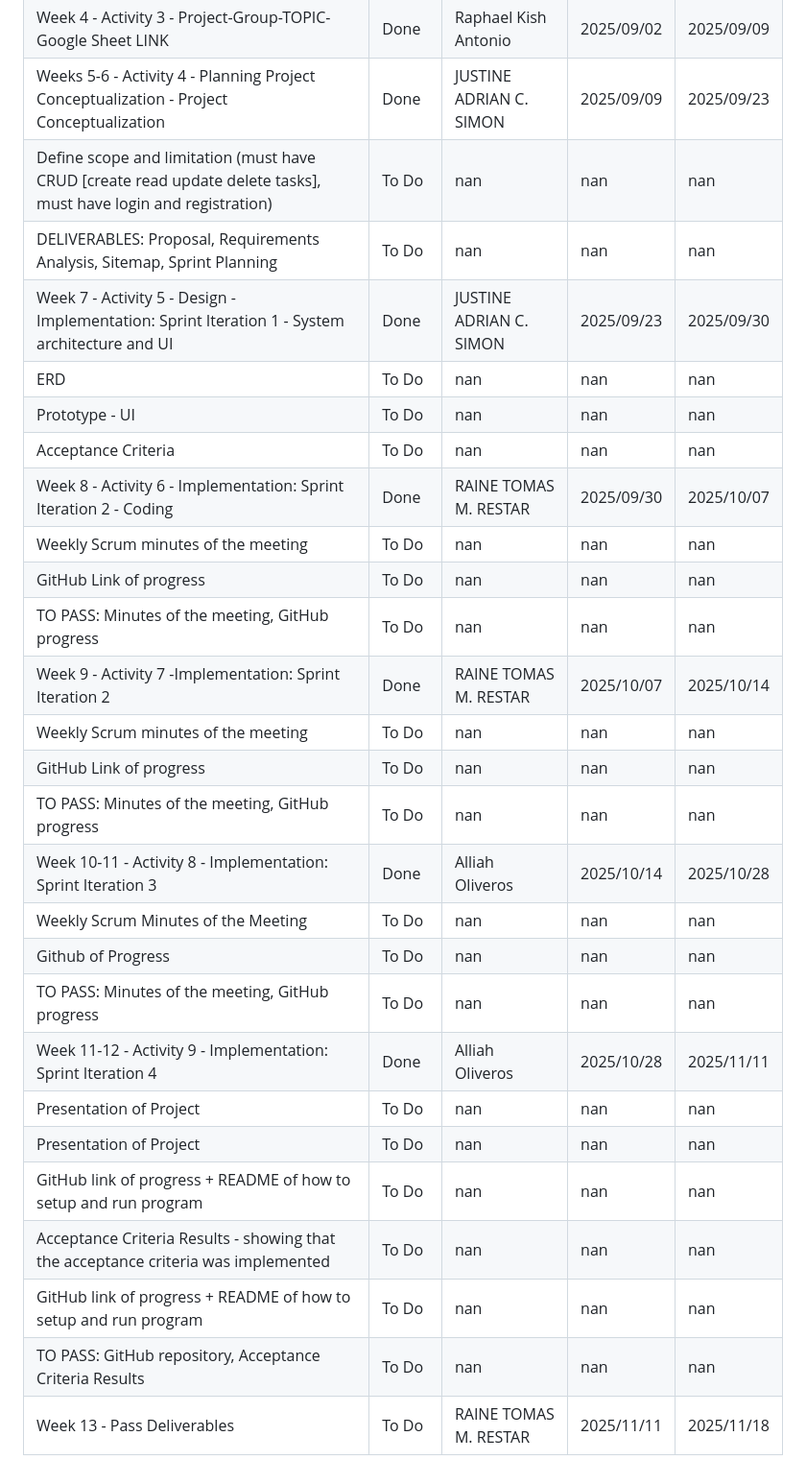
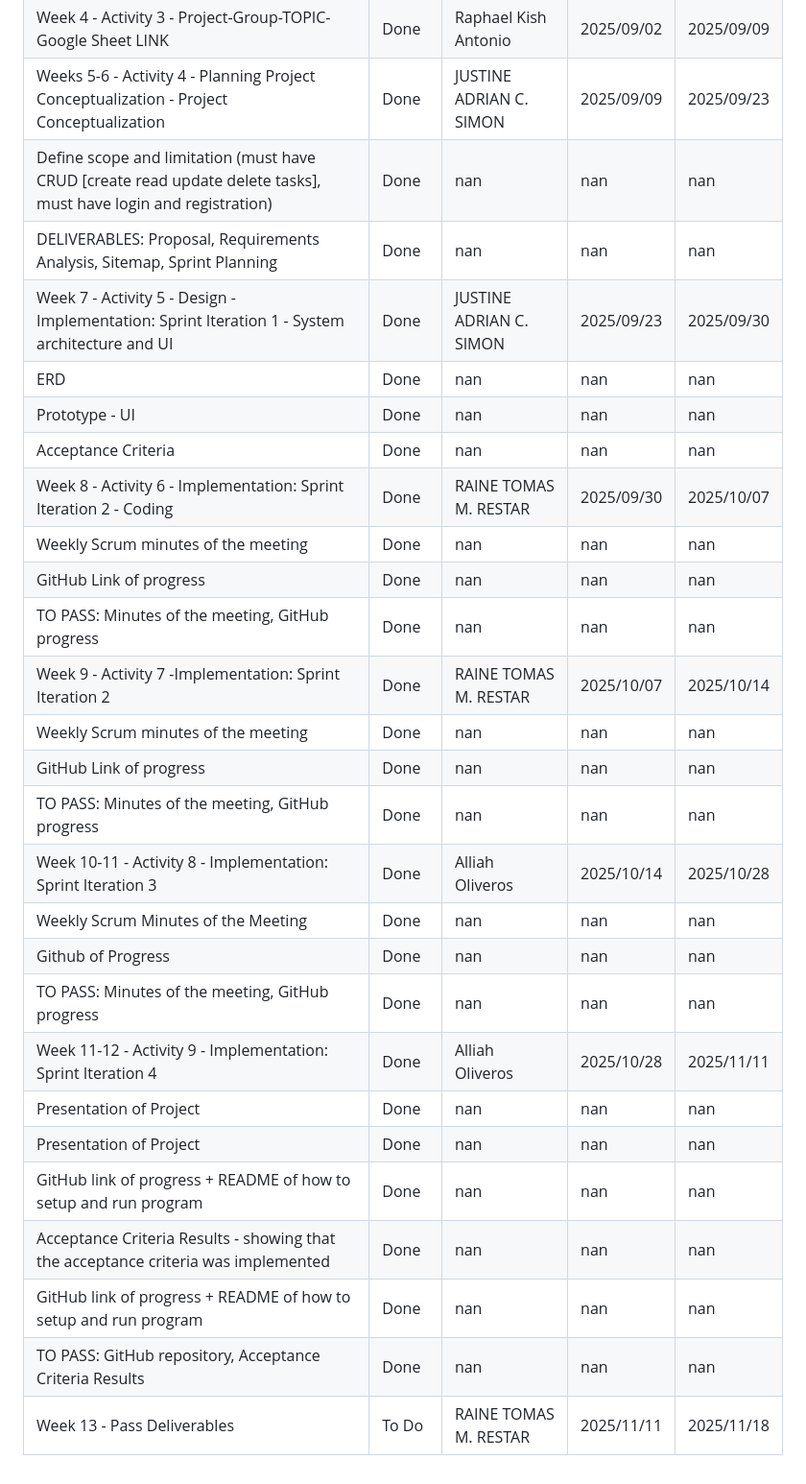
Before and after one commit to JustineSimon/SmartQuery, a Markdown page: jira-board.md, the part around the change. Shown at 96% size. Rendered like a GitHub page.

```diff
--- a/jira-board.md
+++ b/jira-board.md
@@ -9,29 +9,29 @@ This document records all tasks from our Jira board as of 2025-10-10.
 | Week 3 - Activity 2 - ChatGPT                                                                                    | Done     | Raphael Kish Antonio    | 2025/08/26   | 2025/09/02 |
 | Week 4 - Activity 3 - Project-Group-TOPIC-Google Sheet LINK                                                      | Done     | Raphael Kish Antonio    | 2025/09/02   | 2025/09/09 |
 | Weeks 5-6 - Activity 4 - Planning Project Conceptualization - Project Conceptualization                          | Done     | JUSTINE ADRIAN C. SIMON | 2025/09/09   | 2025/09/23 |
-| Define scope and limitation (must have CRUD [create read update delete tasks], must have login and registration) | To Do    | nan                     | nan          | nan        |
-| DELIVERABLES: Proposal, Requirements Analysis, Sitemap, Sprint Planning                                          | To Do    | nan                     | nan          | nan        |
+| Define scope and limitation (must have CRUD [create read update delete tasks], must have login and registration) | Done     | nan                     | nan          | nan        |
+| DELIVERABLES: Proposal, Requirements Analysis, Sitemap, Sprint Planning                                          | Done     | nan                     | nan          | nan        |
 | Week 7 - Activity 5 - Design - Implementation: Sprint Iteration 1 - System architecture and UI                   | Done     | JUSTINE ADRIAN C. SIMON | 2025/09/23   | 2025/09/30 |
-| ERD                                                                                                              | To Do    | nan                     | nan          | nan        |
-| Prototype - UI                                                                                                   | To Do    | nan                     | nan          | nan        |
-| Acceptance Criteria                                                                                              | To Do    | nan                     | nan          | nan        |
+| ERD                                                                                                              | Done     | nan                     | nan          | nan        |
+| Prototype - UI                                                                                                   | Done     | nan                     | nan          | nan        |
+| Acceptance Criteria                                                                                              | Done     | nan                     | nan          | nan        |
 | Week 8 - Activity 6 - Implementation: Sprint Iteration 2 - Coding                                                | Done     | RAINE TOMAS M. RESTAR   | 2025/09/30   | 2025/10/07 |
-| Weekly Scrum minutes of the meeting                                                                              | To Do    | nan                     | nan          | nan        |
-| GitHub Link of progress                                                                                          | To Do    | nan                     | nan          | nan        |
-| TO PASS: Minutes of the meeting, GitHub progress                                                                 | To Do    | nan                     | nan          | nan        |
+| Weekly Scrum minutes of the meeting                                                                              | Done     | nan                     | nan          | nan        |
+| GitHub Link of progress                                                                                          | Done     | nan                     | nan          | nan        |
+| TO PASS: Minutes of the meeting, GitHub progress                                                                 | Done     | nan                     | nan          | nan        |
 | Week 9 - Activity 7 -Implementation: Sprint Iteration 2                                                          | Done     | RAINE TOMAS M. RESTAR   | 2025/10/07   | 2025/10/14 |
-| Weekly Scrum minutes of the meeting                                                                              | To Do    | nan                     | nan          | nan        |
-| GitHub Link of progress                                                                                          | To Do    | nan                     | nan          | nan        |
-| TO PASS: Minutes of the meeting, GitHub progress                                                                 | To Do    | nan                     | nan          | nan        |
+| Weekly Scrum minutes of the meeting                                                                              | Done     | nan                     | nan          | nan        |
+| GitHub Link of progress                                                                                          | Done     | nan                     | nan          | nan        |
+| TO PASS: Minutes of the meeting, GitHub progress                                                                 | Done     | nan                     | nan          | nan        |
 | Week 10-11 - Activity 8 - Implementation: Sprint Iteration 3                                                     | Done     | Alliah Oliveros         | 2025/10/14   | 2025/10/28 |
-| Weekly Scrum Minutes of the Meeting                                                                              | To Do    | nan                     | nan          | nan        |
-| Github of Progress                                                                                               | To Do    | nan                     | nan          | nan        |
-| TO PASS: Minutes of the meeting, GitHub progress                                                                 | To Do    | nan                     | nan          | nan        |
+| Weekly Scrum Minutes of the Meeting                                                                              | Done     | nan                     | nan          | nan        |
+| Github of Progress                                                                                               | Done     | nan                     | nan          | nan        |
+| TO PASS: Minutes of the meeting, GitHub progress                                                                 | Done     | nan                     | nan          | nan        |
 | Week 11-12 - Activity 9 - Implementation: Sprint Iteration 4                                                     | Done     | Alliah Oliveros         | 2025/10/28   | 2025/11/11 |
-| Presentation of Project                                                                                          | To Do    | nan                     | nan          | nan        |
-| Presentation of Project                                                                                          | To Do    | nan                     | nan          | nan        |
-| GitHub link of progress + README of how to setup and run program                                                 | To Do    | nan                     | nan          | nan        |
-| Acceptance Criteria Results - showing that the acceptance criteria was implemented                               | To Do    | nan                     | nan          | nan        |
-| GitHub link of progress + README of how to setup and run program                                                 | To Do    | nan                     | nan          | nan        |
-| TO PASS: GitHub repository, Acceptance Criteria Results                                                          | To Do    | nan                     | nan          | nan        |
+| Presentation of Project                                                                                          | Done     | nan                     | nan          | nan        |
+| Presentation of Project                                                                                          | Done     | nan                     | nan          | nan        |
+| GitHub link of progress + README of how to setup and run program                                                 | Done     | nan                     | nan          | nan        |
+| Acceptance Criteria Results - showing that the acceptance criteria was implemented                               | Done     | nan                     | nan          | nan        |
+| GitHub link of progress + README of how to setup and run program                                                 | Done     | nan                     | nan          | nan        |
+| TO PASS: GitHub repository, Acceptance Criteria Results                                                          | Done     | nan                     | nan          | nan        |
 | Week 13 - Pass Deliverables                                                                                      | To Do    | RAINE TOMAS M. RESTAR   | 2025/11/11   | 2025/11/18 |
```
